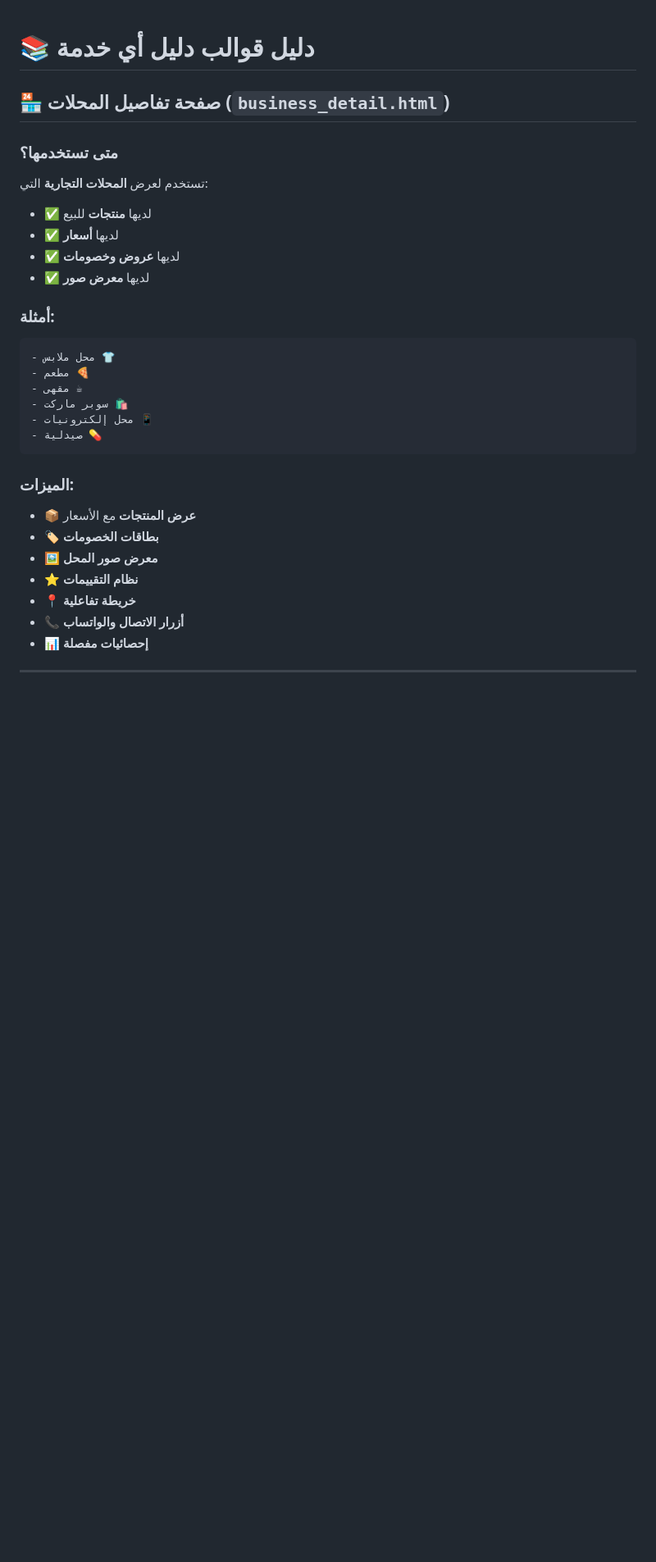
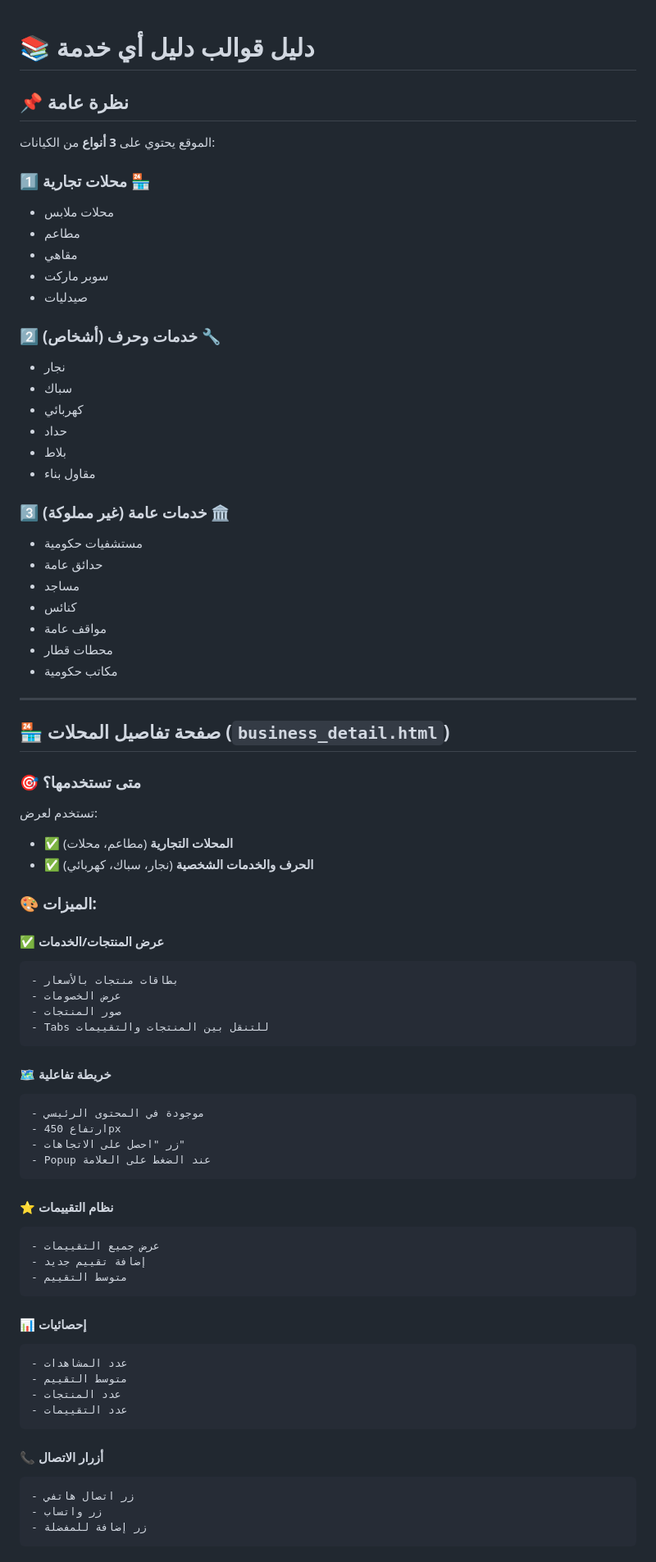
Before and after one commit to sendoo-m/daliil-ay-khidma, a Markdown page: TEMPLATES_GUIDE.md, the part around one of its changes. Shown at 82% size. GitHub-like rendering; blank space fills up the shorter version.

````diff
--- a/TEMPLATES_GUIDE.md
+++ b/TEMPLATES_GUIDE.md
@@ -1,29 +1,79 @@
 # 📚 **دليل قوالب دليل أي خدمة**
+
+## 📌 **نظرة عامة**
+
+الموقع يحتوي على **3 أنواع** من الكيانات:
+
+### 1️⃣ **محلات تجارية** 🏪
+- محلات ملابس
+- مطاعم
+- مقاهي
+- سوبر ماركت
+- صيدليات
+
+### 2️⃣ **خدمات وحرف (أشخاص)** 🔧
+- نجار
+- سباك
+- كهربائي
+- حداد
+- بلاط
+- مقاول بناء
+
+### 3️⃣ **خدمات عامة (غير مملوكة)** 🏛️
+- مستشفيات حكومية
+- حدائق عامة
+- مساجد
+- كنائس
+- مواقف عامة
+- محطات قطار
+- مكاتب حكومية
+
+---
 
 ## 🏪 **صفحة تفاصيل المحلات** (`business_detail.html`)
 
-### متى تستخدمها؟
-تستخدم لعرض **المحلات التجارية** التي:
-- ✅ لديها **منتجات** للبيع
-- ✅ لديها **أسعار**
-- ✅ لديها **عروض وخصومات**
-- ✅ لديها **معرض صور**
+### 🎯 **متى تستخدمها؟**
+تستخدم لعرض:
+- ✅ **المحلات التجارية** (مطاعم، محلات)
+- ✅ **الحرف والخدمات الشخصية** (نجار، سباك، كهربائي)
 
-### أمثلة:
+### 🎨 **الميزات:**
+
+#### ✅ **عرض المنتجات/الخدمات**
 ```
-- محل ملابس 👕
-- مطعم 🍕
-- مقهى ☕
-- سوبر ماركت 🛍️
-- محل إلكترونيات 📱
-- صيدلية 💊
+- بطاقات منتجات بالأسعار
+- عرض الخصومات
+- صور المنتجات
+- Tabs للتنقل بين المنتجات والتقييمات
 ```
 
-### الميزات:
-- 📦 **عرض المنتجات** مع الأسعار
-- 🏷️ **بطاقات الخصومات**
-- 🖼️ **معرض صور المحل**
-- ⭐ **نظام التقييمات**
-- 📍 **خريطة تفاعلية**
-- 📞 **أزرار الاتصال والواتساب**
-- 📊 **إحصائيات مفصلة**
+#### 🗺️ **خريطة تفاعلية**
+```
+- موجودة في المحتوى الرئيسي
+- ارتفاع 450px
+- زر "احصل على الاتجاهات"
+- Popup عند الضغط على العلامة
+```
+
+#### ⭐ **نظام التقييمات**
+```
+- عرض جميع التقييمات
+- إضافة تقييم جديد
+- متوسط التقييم
+```
+
+#### 📊 **إحصائيات**
+```
+- عدد المشاهدات
+- متوسط التقييم
+- عدد المنتجات
+- عدد التقييمات
+```
+
+#### 📞 **أزرار الاتصال**
+```
+- زر اتصال هاتفي
+- زر واتساب
+- زر إضافة للمفضلة
+```
+
````
Also changed, not shown: other parts of TEMPLATES_GUIDE.md (+187 -86 lines).
